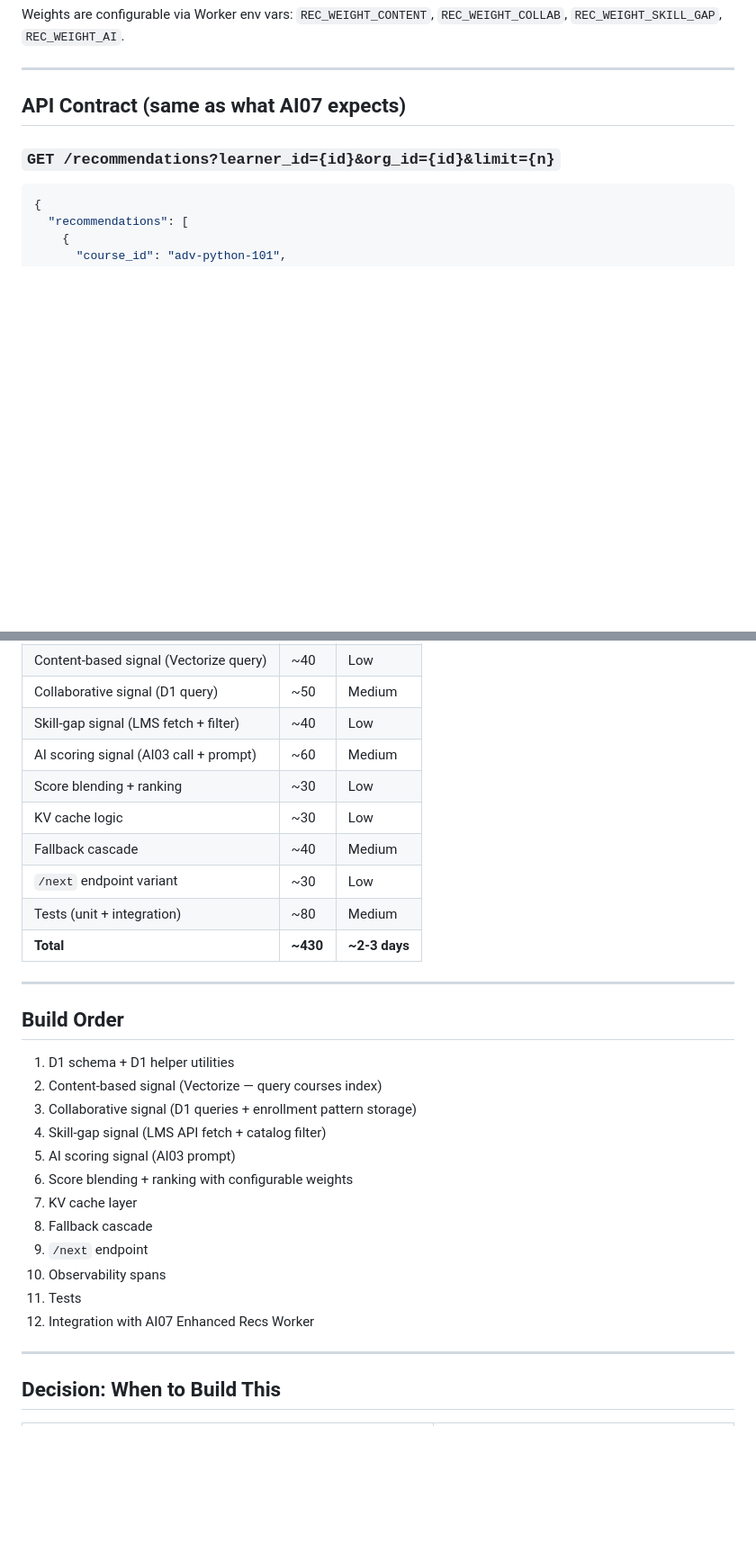
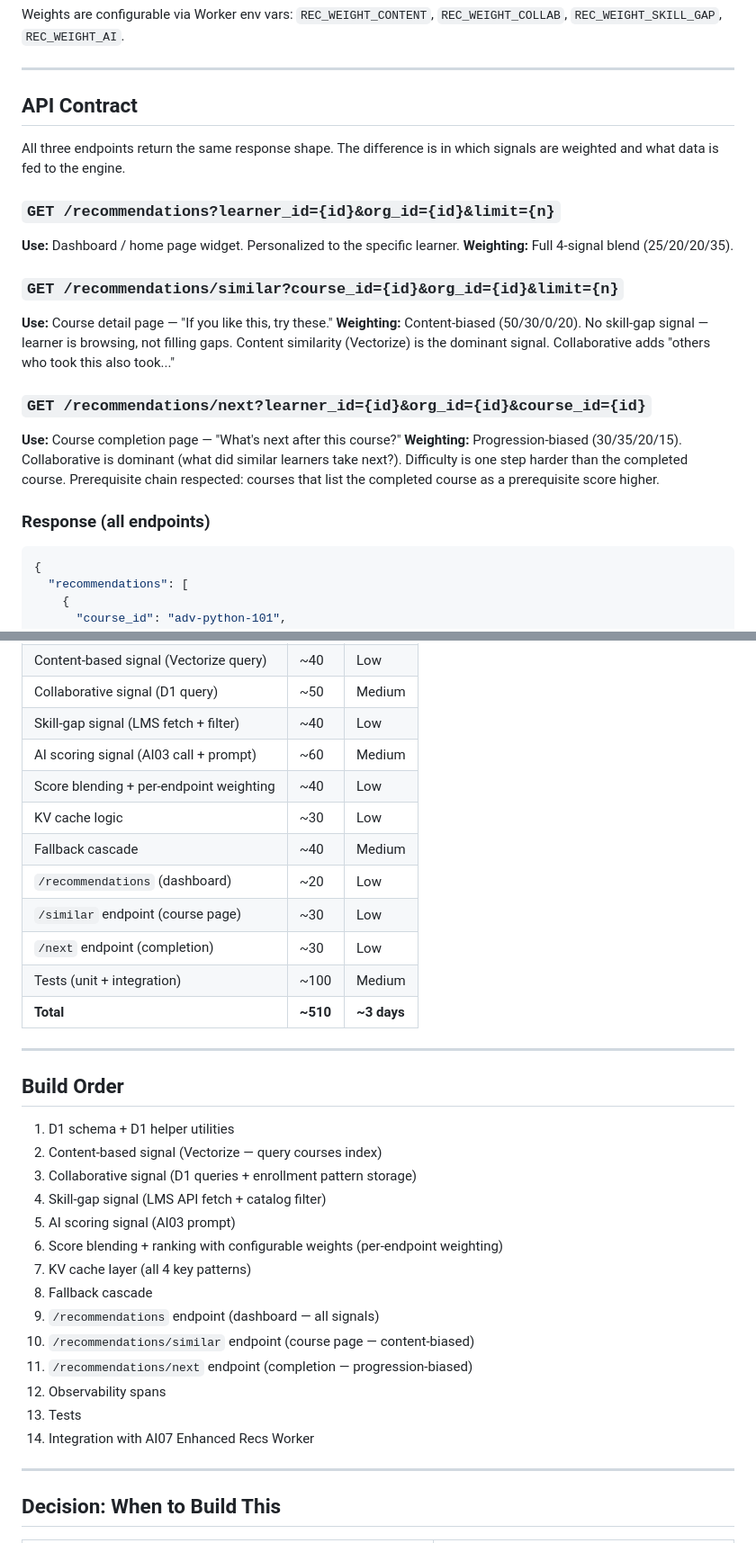
Before and after one commit to abiolaks/ai_features_for_lms, a Markdown page: Issues/ai/AI07b-recommendations-fallback-engine.md, 2 parts joined by grey strips. Shown at 90% size. GitHub-like rendering; blank space fills up the shorter version.

````diff
--- a/Issues/ai/AI07b-recommendations-fallback-engine.md
+++ b/Issues/ai/AI07b-recommendations-fallback-engine.md
@@ -126,9 +165,26 @@ Weights are configurable via Worker env vars: `REC_WEIGHT_CONTENT`, `REC_WEIGHT_
 
 ---
 
-## API Contract (same as what AI07 expects)
+## API Contract
+
+All three endpoints return the same response shape. The difference is in which signals are weighted and what data is fed to the engine.
 
 ### `GET /recommendations?learner_id={id}&org_id={id}&limit={n}`
+
+**Use:** Dashboard / home page widget. Personalized to the specific learner.
+**Weighting:** Full 4-signal blend (25/20/20/35).
+
+### `GET /recommendations/similar?course_id={id}&org_id={id}&limit={n}`
+
+**Use:** Course detail page — "If you like this, try these."
+**Weighting:** Content-biased (50/30/0/20). No skill-gap signal — learner is browsing, not filling gaps. Content similarity (Vectorize) is the dominant signal. Collaborative adds "others who took this also took..."
+
+### `GET /recommendations/next?learner_id={id}&org_id={id}&course_id={id}`
+
+**Use:** Course completion page — "What's next after this course?"
+**Weighting:** Progression-biased (30/35/20/15). Collaborative is dominant (what did similar learners take next?). Difficulty is one step harder than the completed course. Prerequisite chain respected: courses that list the completed course as a prerequisite score higher.
+
+### Response (all endpoints)
 
 ```json
 {
@@ -328,12 +402,14 @@ If AI07b is not deployed (LMS recs are working fine), AI07 skips it entirely.
 | Collaborative signal (D1 query) | ~50 | Medium |
 | Skill-gap signal (LMS fetch + filter) | ~40 | Low |
 | AI scoring signal (AI03 call + prompt) | ~60 | Medium |
-| Score blending + ranking | ~30 | Low |
+| Score blending + per-endpoint weighting | ~40 | Low |
 | KV cache logic | ~30 | Low |
 | Fallback cascade | ~40 | Medium |
-| `/next` endpoint variant | ~30 | Low |
-| Tests (unit + integration) | ~80 | Medium |
-| **Total** | **~430** | **~2-3 days** |
+| `/recommendations` (dashboard) | ~20 | Low |
+| `/similar` endpoint (course page) | ~30 | Low |
+| `/next` endpoint (completion) | ~30 | Low |
+| Tests (unit + integration) | ~100 | Medium |
+| **Total** | **~510** | **~3 days** |
 
 ---
 
@@ -344,13 +420,15 @@ If AI07b is not deployed (LMS recs are working fine), AI07 skips it entirely.
 3. Collaborative signal (D1 queries + enrollment pattern storage)
 4. Skill-gap signal (LMS API fetch + catalog filter)
 5. AI scoring signal (AI03 prompt)
-6. Score blending + ranking with configurable weights
-7. KV cache layer
+6. Score blending + ranking with configurable weights (per-endpoint weighting)
+7. KV cache layer (all 4 key patterns)
 8. Fallback cascade
-9. `/next` endpoint
-10. Observability spans
-11. Tests
-12. Integration with AI07 Enhanced Recs Worker
+9. `/recommendations` endpoint (dashboard — all signals)
+10. `/recommendations/similar` endpoint (course page — content-biased)
+11. `/recommendations/next` endpoint (completion — progression-biased)
+12. Observability spans
+13. Tests
+14. Integration with AI07 Enhanced Recs Worker
 
 ---
 
````
Also changed, not shown: other parts of Issues/ai/AI07b-recommendations-fallback-engine.md (+97 -39 lines).
